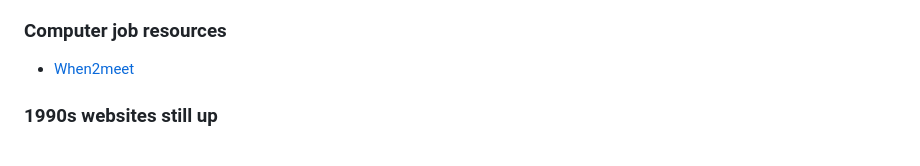
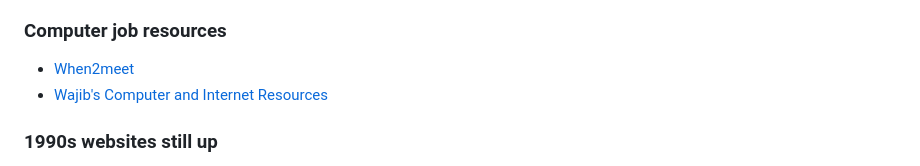
Before and after one commit to jskinne3/portfolio, a Markdown page: links.md, the part around the change. Rendered like a GitHub page.

Commit message:
Link to wajib.space page

```diff
--- a/links.md
+++ b/links.md
@@ -81,6 +81,7 @@ I mostly don't know these people but I read their words when I need a break from
 ### Computer job resources
 
 * [When2meet](https://www.when2meet.com)
+* [Wajib's Computer and Internet Resources](https://www.wajib.space/posts/computer-and-internet-resources/)
 
 ### 1990s websites still up
 
```
